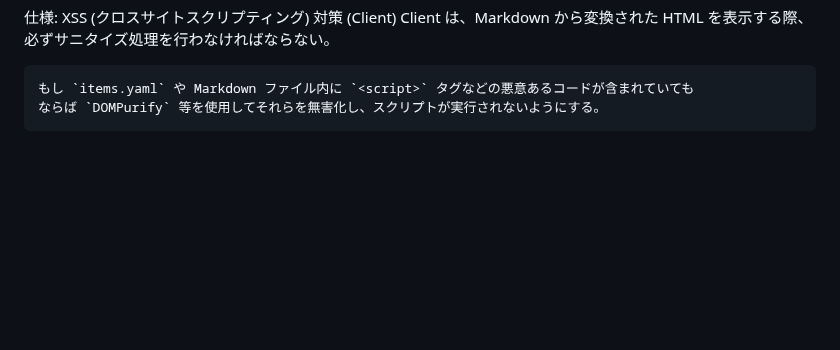
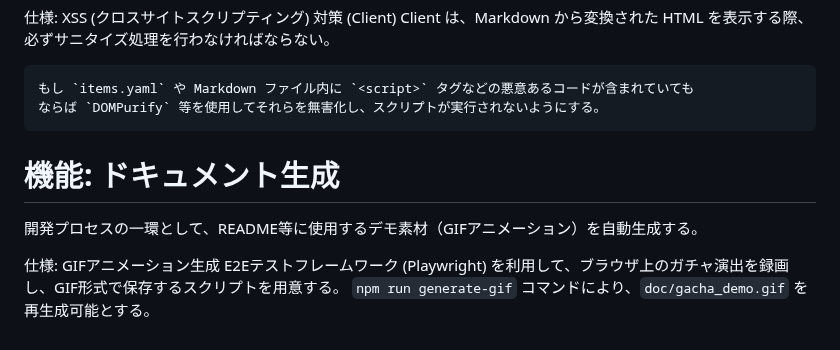
Before and after one commit to taka-vagyok/simple-filebased-gacha-game, a Markdown page: doc/spec.ja.md, the part around the change. GitHub-like rendering; blank space fills up the shorter version.

```diff
--- a/doc/spec.ja.md
+++ b/doc/spec.ja.md
@@ -117,3 +117,10 @@
 
     もし `items.yaml` や Markdown ファイル内に `<script>` タグなどの悪意あるコードが含まれていても
     ならば `DOMPurify` 等を使用してそれらを無害化し、スクリプトが実行されないようにする。
+
+# 機能: ドキュメント生成
+  開発プロセスの一環として、README等に使用するデモ素材（GIFアニメーション）を自動生成する。
+
+  仕様: GIFアニメーション生成
+    E2Eテストフレームワーク (Playwright) を利用して、ブラウザ上のガチャ演出を録画し、GIF形式で保存するスクリプトを用意する。
+    `npm run generate-gif` コマンドにより、`doc/gacha_demo.gif` を再生成可能とする。
```
Also changed, not shown: README.md (+1 -0 lines), doc/gacha_demo.gif (added), doc/gacha_machine.png, 3 other files.
